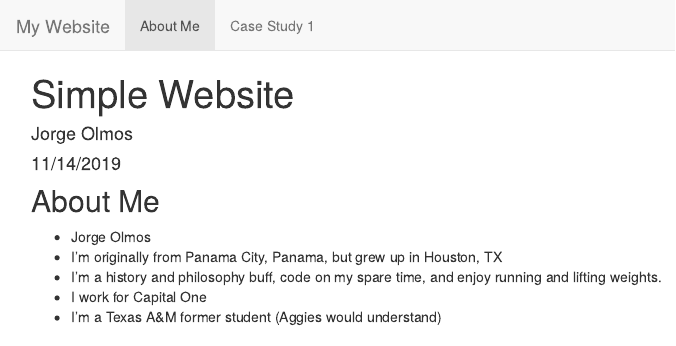
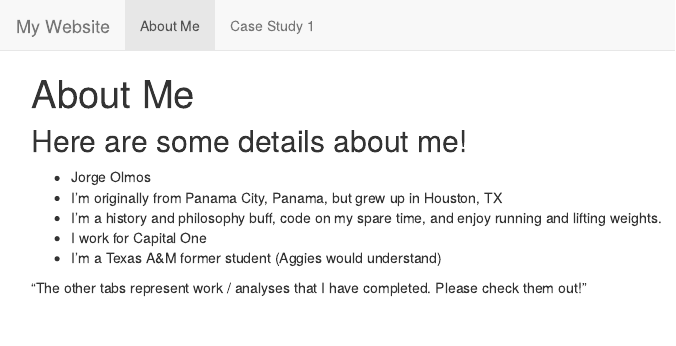
Before and after one commit to olmosjorge28/olmosjorge28.github.io, an R Markdown document (index.Rmd): the page in a window 1100 px wide, from its top. The pictures show the output file index.html that the author committed with the source, opened offline; library style sheets and scripts come from the installed R packages.

Commit message:
made some changes to the about me

```diff
--- a/index.Rmd
+++ b/index.Rmd
@@ -1,14 +1,15 @@
 ---
-title: "Simple Website"
-author: "Jorge Olmos"
-date: "11/14/2019"
+title: "About Me"
 output: html_document
 ---
 
-## About Me
+## Here are some details about me!
 
 * Jorge Olmos
 * I'm originally from Panama City, Panama, but grew up in Houston, TX
 * I'm a history and philosophy buff, code on my spare time, and enjoy running and lifting weights.
 * I work for Capital One
 * I'm a Texas A&M former student (Aggies would understand)
+
+
+"The other tabs represent work / analyses that I have completed.  Please check them out!"
```
Also changed, not shown: index.html.
